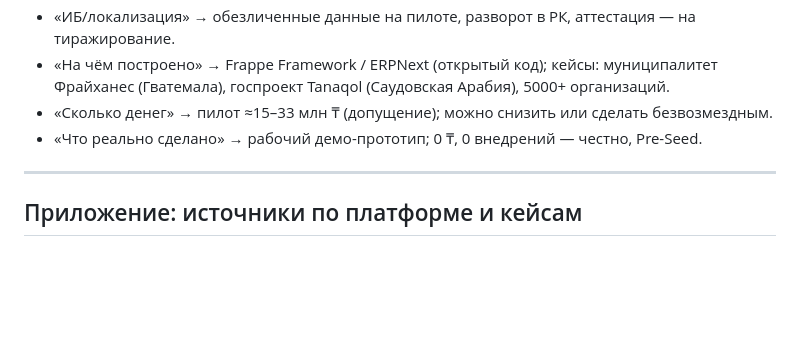
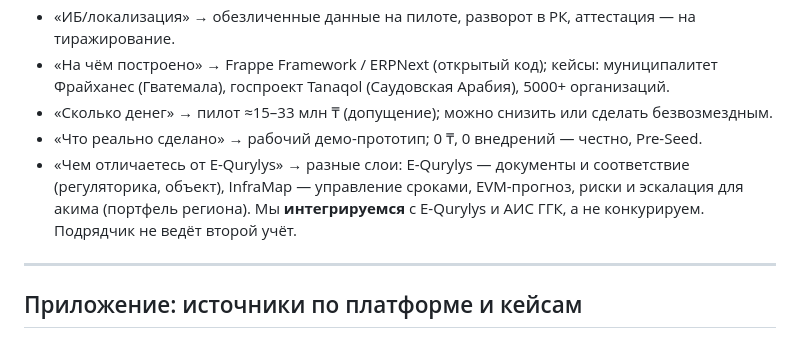
Before and after one commit to daurenonline/Astana-city, a Markdown page: DEFENSE_SPEECH.md, the part around the change. Drawn GitHub-style; blank space fills up the shorter version.

Commit message:
Add InfraMap vs E-Qurylys differentiation doc + defense Q&A

```diff
--- a/DEFENSE_SPEECH.md
+++ b/DEFENSE_SPEECH.md
@@ -84,6 +84,7 @@
 - «На чём построено» → Frappe Framework / ERPNext (открытый код); кейсы: муниципалитет Фрайханес (Гватемала), госпроект Tanaqol (Саудовская Арабия), 5000+ организаций.
 - «Сколько денег» → пилот ≈15–33 млн ₸ (допущение); можно снизить или сделать безвозмездным.
 - «Что реально сделано» → рабочий демо-прототип; 0 ₸, 0 внедрений — честно, Pre-Seed.
+- «Чем отличаетесь от E-Qurylys» → разные слои: E-Qurylys — документы и соответствие (регуляторика, объект), InfraMap — управление сроками, EVM-прогноз, риски и эскалация для акима (портфель региона). Мы **интегрируемся** с E-Qurylys и АИС ГГК, а не конкурируем. Подрядчик не ведёт второй учёт.
 
 ---
 
```
Also changed, not shown: DEFENSE_CHEATSHEET.md (+1 -0 lines), INFRA_MAP_vs_EQURYLYS.md (added, +60 -0 lines).
